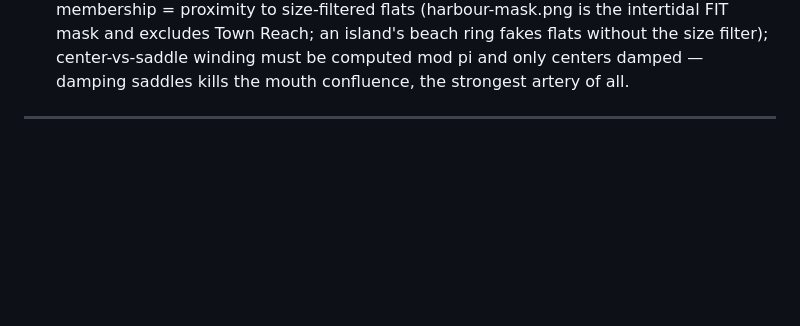
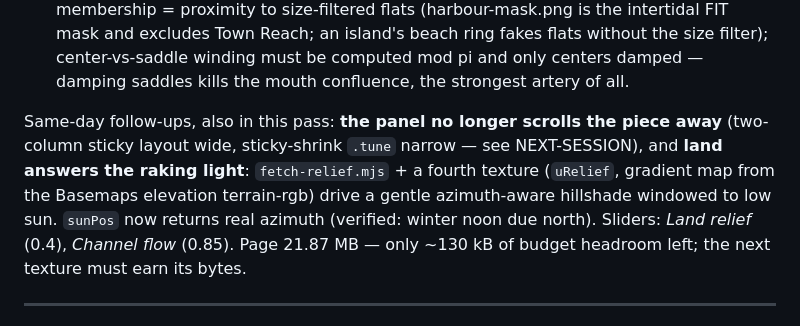
Before and after one commit to Ryan3553/TideMap, a Markdown page: docs/HANDOVER.md, the part around the change. Rendered like a GitHub page; blank space fills up the shorter version.

Commit message:
HANDOVER: record the same-day follow-ups (sticky controls, land relief)
Co-Authored-By: Claude Fable 5 <noreply@anthropic.com>

```diff
--- a/docs/HANDOVER.md
+++ b/docs/HANDOVER.md
@@ -22,6 +22,14 @@ ocean near-zero. What changed:
   mask and excludes Town Reach; an island's beach ring fakes flats without the size
   filter); center-vs-saddle winding must be computed mod pi and only centers damped —
   damping saddles kills the mouth confluence, the strongest artery of all.
+
+Same-day follow-ups, also in this pass: **the panel no longer scrolls the piece away**
+(two-column sticky layout wide, sticky-shrink `.tune` narrow — see NEXT-SESSION), and
+**land answers the raking light**: `fetch-relief.mjs` + a fourth texture (`uRelief`,
+gradient map from the Basemaps elevation terrain-rgb) drive a gentle azimuth-aware
+hillshade windowed to low sun. `sunPos` now returns real azimuth (verified: winter noon
+due north). Sliders: *Land relief* (0.4), *Channel flow* (0.85). Page 21.87 MB — only
+~130 kB of budget headroom left; the next texture must earn its bytes.
 
 ---
 
```
